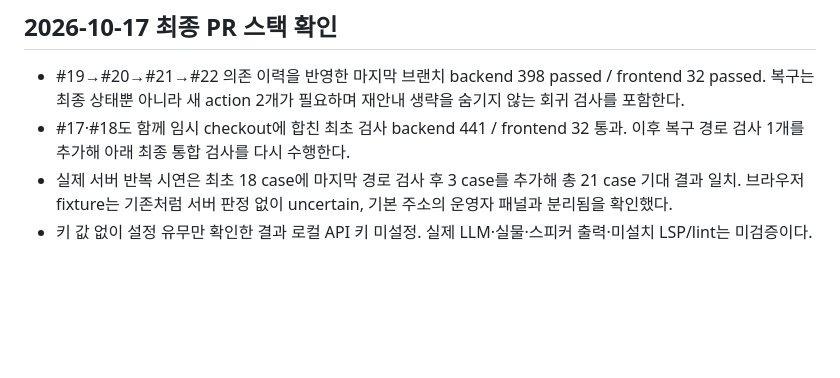
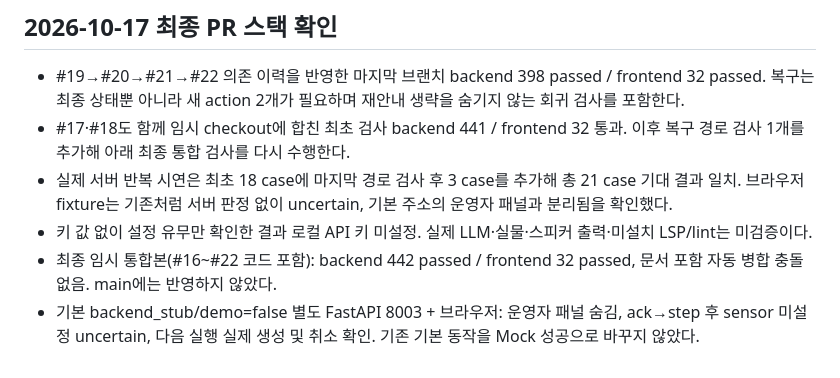
Before and after one commit to khw04/TouchBack, a Markdown page: docs/검증결과.md, the part around the change. GitHub-like rendering; blank space fills up the shorter version.

Commit message:
docs(validation): 전체 PR 통합과 기본 모드 브라우저 결과 기록

```diff
--- a/docs/검증결과.md
+++ b/docs/검증결과.md
@@ -92,3 +92,5 @@ PR #16 리뷰 지적 4건([P1] 화구·방향·횟수 안전 검증, [P1] 치명
 - #17·#18도 함께 임시 checkout에 합친 최초 검사 backend 441 / frontend 32 통과. 이후 복구 경로 검사 1개를 추가해 아래 최종 통합 검사를 다시 수행한다.
 - 실제 서버 반복 시연은 최초 18 case에 마지막 경로 검사 후 3 case를 추가해 총 21 case 기대 결과 일치. 브라우저 fixture는 기존처럼 서버 판정 없이 uncertain, 기본 주소의 운영자 패널과 분리됨을 확인했다.
 - 키 값 없이 설정 유무만 확인한 결과 로컬 API 키 미설정. 실제 LLM·실물·스피커 출력·미설치 LSP/lint는 미검증이다.
+- 최종 임시 통합본(#16~#22 코드 포함): backend 442 passed / frontend 32 passed, 문서 포함 자동 병합 충돌 없음. main에는 반영하지 않았다.
+- 기본 backend_stub/demo=false 별도 FastAPI 8003 + 브라우저: 운영자 패널 숨김, ack→step 후 sensor 미설정 uncertain, 다음 실행 실제 생성 및 취소 확인. 기존 기본 동작을 Mock 성공으로 바꾸지 않았다.
```
